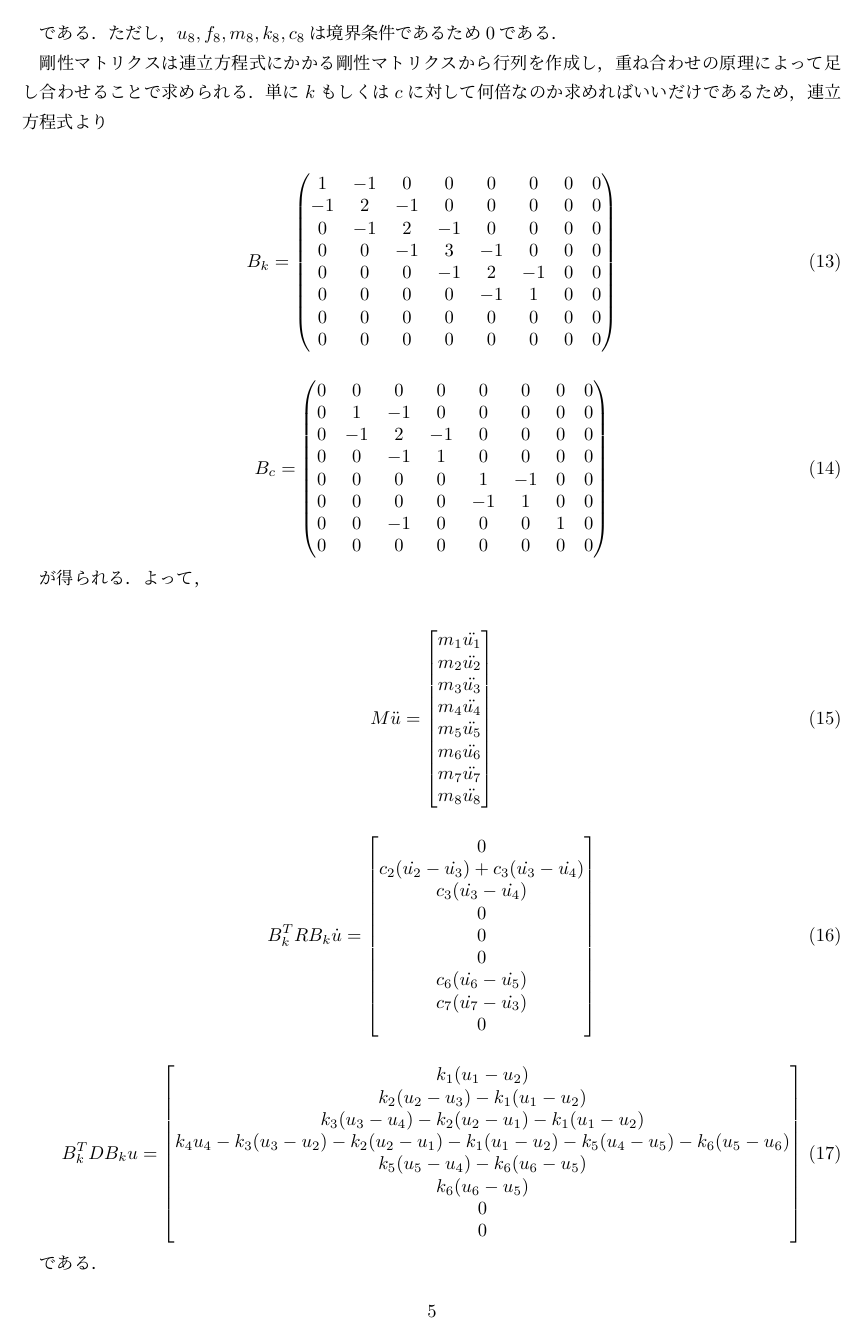
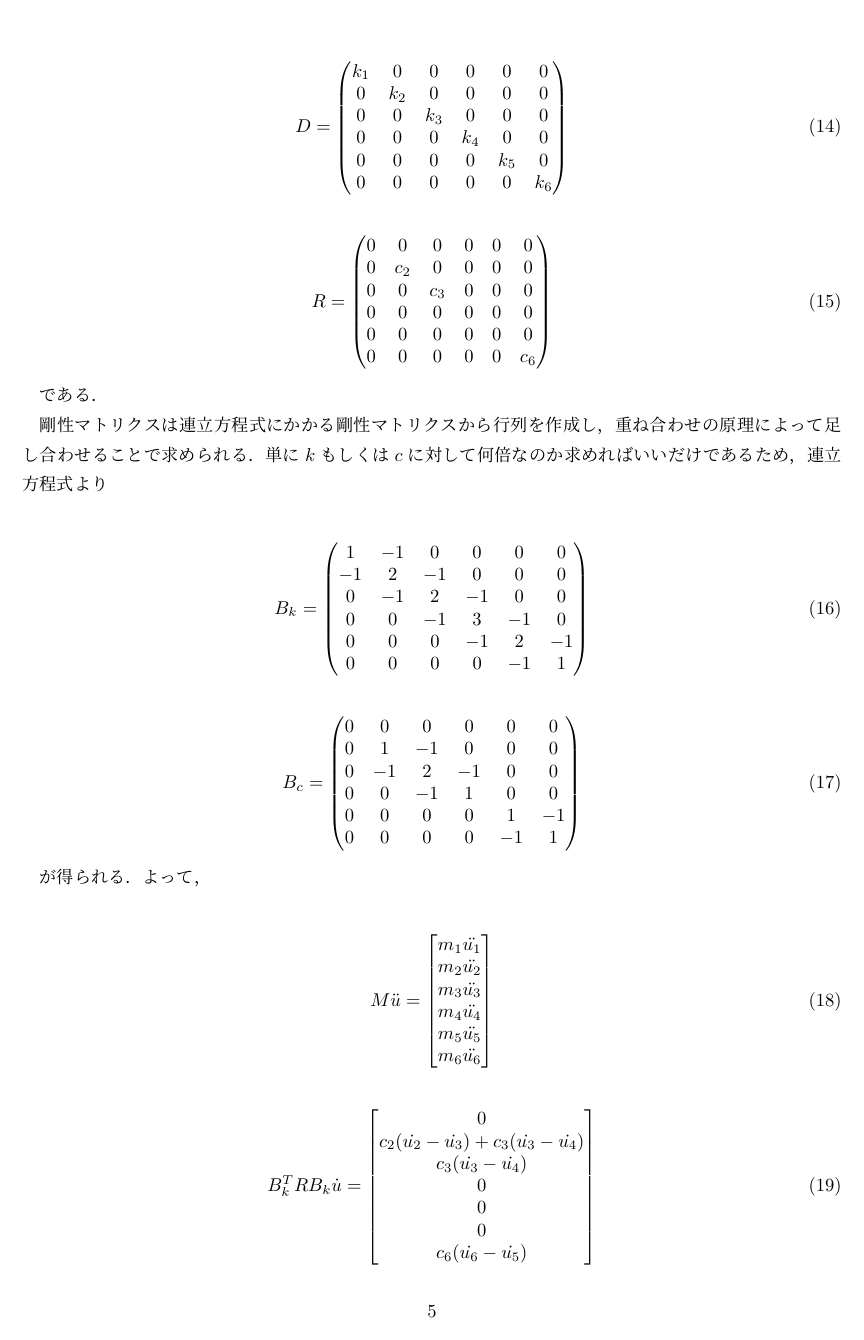
Before and after one commit to GRGSIBERIA/phyrhodes, a LaTeX document (docs/paper/main.tex, which reads docs/paper/tex/equation.tex): page 5 of 5 before the commit and page 5 of 6 after it. Compiled offline with pLaTeX and dvipdfmx.

Commit message:
ラグランジアンに合わせる

```diff
--- a/docs/paper/tex/equation.tex
+++ b/docs/paper/tex/equation.tex
@@ -146,3 +165,9 @@
 \begin{eqnarray}
     D =
     \left(\begin{matrix}
+        k_1 & 0   & 0   & 0   & 0   & 0    \\
+        0   & k_2 & 0   & 0   & 0   & 0    \\
+        0   & 0   & k_3 & 0   & 0   & 0    \\
+        0   & 0   & 0   & k_4 & 0   & 0    \\
+        0   & 0   & 0   & 0   & k_5 & 0    \\
+        0   & 0   & 0   & 0   & 0   & k_6
@@ -160,3 +177,9 @@
 \begin{eqnarray}
     R =
     \left(\begin{matrix}
+        0   & 0   & 0   & 0   & 0   & 0   \\
+        0   & c_2 & 0   & 0   & 0   & 0   \\
+        0   & 0   & c_3 & 0   & 0   & 0   \\
+        0   & 0   & 0   & 0   & 0   & 0   \\
+        0   & 0   & 0   & 0   & 0   & 0   \\
+        0   & 0   & 0   & 0   & 0   & c_6
@@ -171,35 +186,31 @@
     \end{matrix}\right)
 \end{eqnarray}
 
-である．ただし，$u_8, f_8, m_8, k_8, c_8$は境界条件であるため$0$である．
+である．
 
 剛性マトリクスは連立方程式にかかる剛性マトリクスから行列を作成し，重ね合わせの原理によって足し合わせることで求められる．単に$k$もしくは$c$に対して何倍なのか求めればいいだけであるため，連立方程式より
 
 \begin{eqnarray}
     B_k =
     \left(\begin{matrix}
-        1   & -1  & 0   & 0   & 0  & 0  & 0  & 0  \\
-        -1  & 2   & -1  & 0   & 0  & 0  & 0  & 0  \\
-        0   & -1  & 2   & -1  & 0  & 0  & 0  & 0  \\
-        0   & 0   & -1  & 3   & -1 & 0  & 0  & 0  \\
-        0   & 0   & 0   & -1  & 2  & -1 & 0  & 0  \\
-        0   & 0   & 0   & 0   & -1 & 1  & 0  & 0  \\
-        0   & 0   & 0   & 0   & 0  & 0  & 0  & 0  \\
-        0   & 0   & 0   & 0   & 0  & 0  & 0  & 0
+        1   & -1  & 0   & 0   & 0  & 0  \\
+        -1  & 2   & -1  & 0   & 0  & 0  \\
+        0   & -1  & 2   & -1  & 0  & 0  \\
+        0   & 0   & -1  & 3   & -1 & 0  \\
+        0   & 0   & 0   & -1  & 2  & -1 \\
+        0   & 0   & 0   & 0   & -1 & 1
     \end{matrix}\right)
 \end{eqnarray}
 
 \begin{eqnarray}
     B_c =
     \left(\begin{matrix}
-        0   & 0   & 0   & 0   & 0  & 0  & 0  & 0  \\
-        0   & 1   & -1  & 0   & 0  & 0  & 0  & 0  \\
-        0   & -1  & 2   & -1  & 0  & 0  & 0  & 0  \\
-        0   & 0   & -1  & 1   & 0  & 0  & 0  & 0  \\
-        0   & 0   & 0   & 0   & 1  & -1 & 0  & 0  \\
-        0   & 0   & 0   & 0   & -1 & 1  & 0  & 0  \\
-        0   & 0   & -1  & 0   & 0  & 0  & 1  & 0  \\
-        0   & 0   & 0   & 0   & 0  & 0  & 0  & 0
+        0   & 0   & 0   & 0   & 0  & 0  \\
+        0   & 1   & -1  & 0   & 0  & 0  \\
+        0   & -1  & 2   & -1  & 0  & 0  \\
+        0   & 0   & -1  & 1   & 0  & 0  \\
+        0   & 0   & 0   & 0   & 1  & -1 \\
+        0   & 0   & 0   & 0   & -1 & 1
     \end{matrix}\right)
 \end{eqnarray}
 
@@ -213,9 +224,7 @@
         m_3 \ddot{u_3} \\
         m_4 \ddot{u_4} \\
         m_5 \ddot{u_5} \\
-        m_6 \ddot{u_6} \\
-        m_7 \ddot{u_7} \\
-        m_8 \ddot{u_8} \\
+        m_6 \ddot{u_6}
     \end{matrix}\right]
 \end{eqnarray}
 
@@ -228,9 +237,7 @@
         0 \\
         0 \\
         0 \\
-        c_6 (\dot{u_6} - \dot{u_5}) \\
-        c_7 (\dot{u_7} - \dot{u_3}) \\
-        0
+        c_6 (\dot{u_6} - \dot{u_5})
     \end{matrix}\right]
 \end{eqnarray}
 
@@ -242,9 +249,7 @@
         k_3 (u_3 - u_4) - k_2 (u_2 - u_1) - k_1 (u_1 - u_2) \\
         k_4 u_4 - k_3 (u_3 - u_2) - k_2 (u_2 - u_1) - k_1 (u_1 - u_2) - k_5 (u_4 - u_5) - k_6 (u_5 - u_6) \\
         k_5 (u_5 - u_4) - k_6 (u_6 - u_5) \\
-        k_6 (u_6 - u_5) \\
-        0 \\
-        0
+        k_6 (u_6 - u_5)
     \end{matrix}\right]
 \end{eqnarray}
 
```
Also changed, not shown: docs/paper/tex/equation.tex (73 more changed lines).
